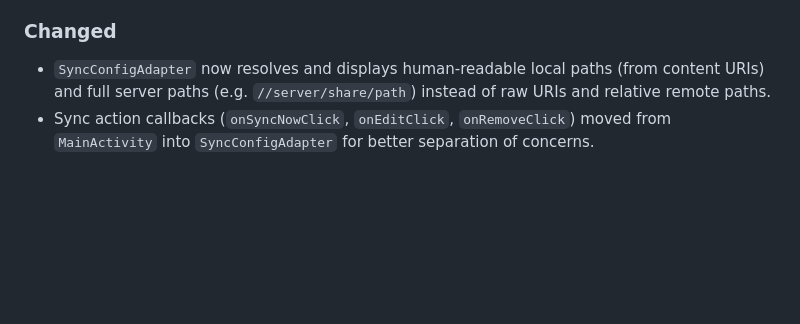
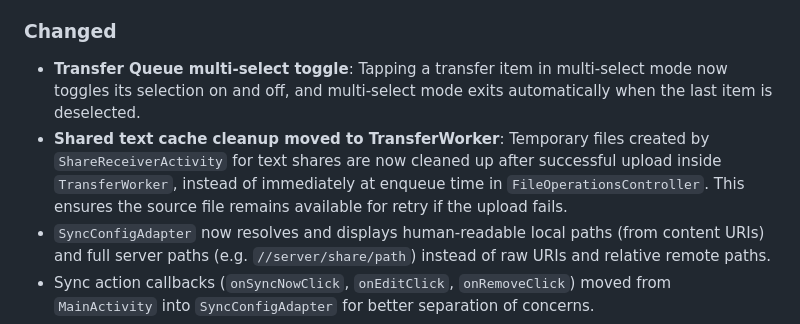
Before and after one commit to egdels/SambaLite, a Markdown page: CHANGELOG.md, the part around the change. GitHub-like rendering; blank space fills up the shorter version.

Commit message:
Update CHANGELOG for 2.2.0 with recent changes
Co-authored-by: Junie <junie@jetbrains.com>

```diff
--- a/CHANGELOG.md
+++ b/CHANGELOG.md
@@ -19,6 +19,8 @@ and this project adheres to [Semantic Versioning](https://semver.org/spec/v2.0.0
 - Translations for all new strings in all 7 languages (EN, DE, ES, FR, NL, PL, ZH), including sync status messages (completed, failed, cancelled).
 
 ### Changed
+- **Transfer Queue multi-select toggle**: Tapping a transfer item in multi-select mode now toggles its selection on and off, and multi-select mode exits automatically when the last item is deselected.
+- **Shared text cache cleanup moved to TransferWorker**: Temporary files created by `ShareReceiverActivity` for text shares are now cleaned up after successful upload inside `TransferWorker`, instead of immediately at enqueue time in `FileOperationsController`. This ensures the source file remains available for retry if the upload fails.
 - `SyncConfigAdapter` now resolves and displays human-readable local paths (from content URIs) and full server paths (e.g. `//server/share/path`) instead of raw URIs and relative remote paths.
 - Sync action callbacks (`onSyncNowClick`, `onEditClick`, `onRemoveClick`) moved from `MainActivity` into `SyncConfigAdapter` for better separation of concerns.
 - `SyncConfigAdapter` receives the list of `SmbConnection`s to build full server paths for display.
```
